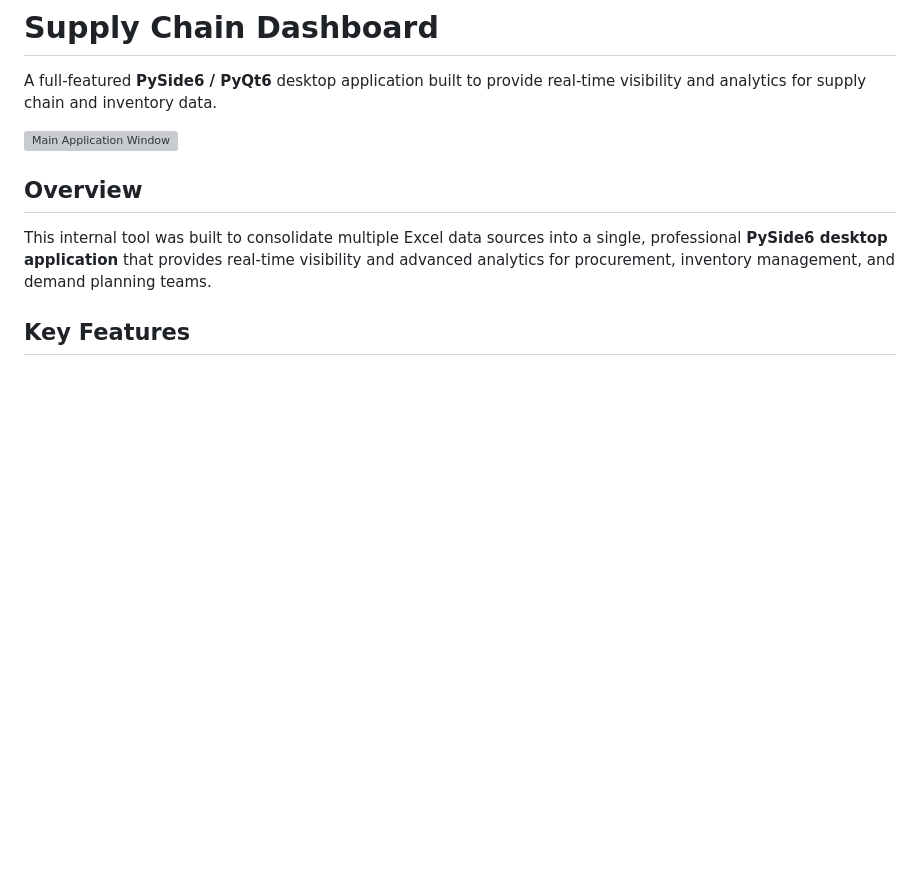
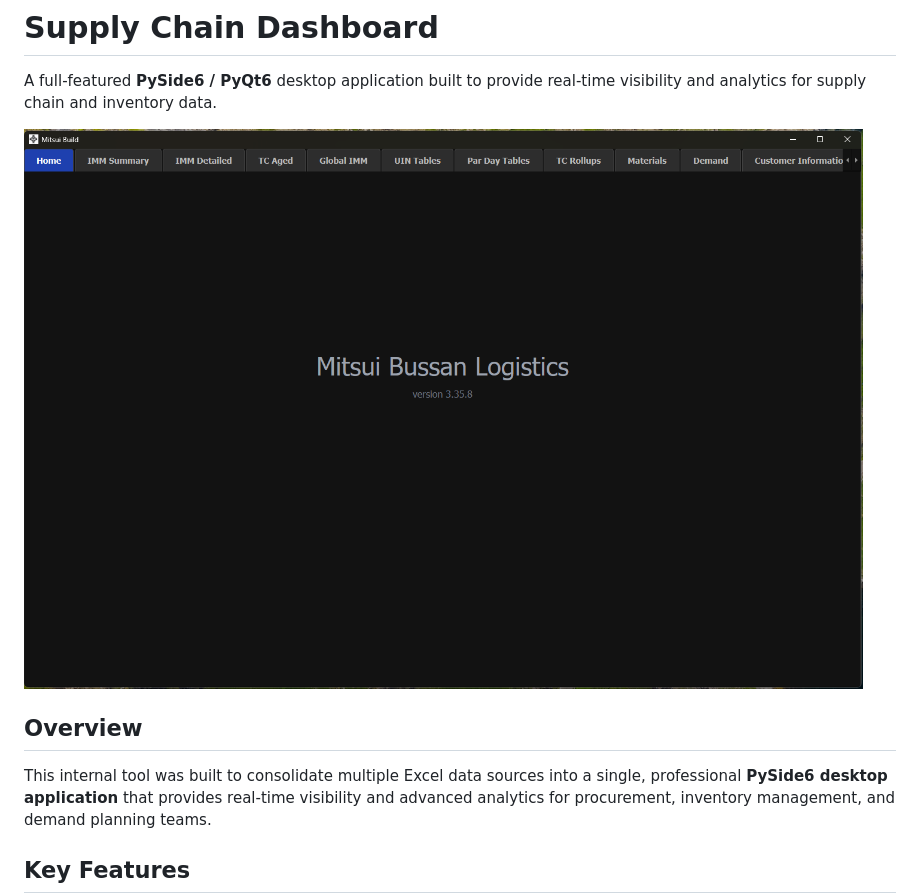
Before and after one commit to AutomationPlease/Supply-Chain-Dashboard, a Markdown page: README.md, the part around the change. GitHub-like rendering; blank space fills up the shorter version; grey boxes are pictures that could not be loaded.

```diff
--- a/README.md
+++ b/README.md
@@ -2,7 +2,7 @@
 
 A full-featured **PySide6 / PyQt6** desktop application built to provide real-time visibility and analytics for supply chain and inventory data.
 
-![Main Application Window](screenshots/main-window.png)
+![Main Application Window](screenshots/main-window2.png)
 
 
 ## Overview
```
